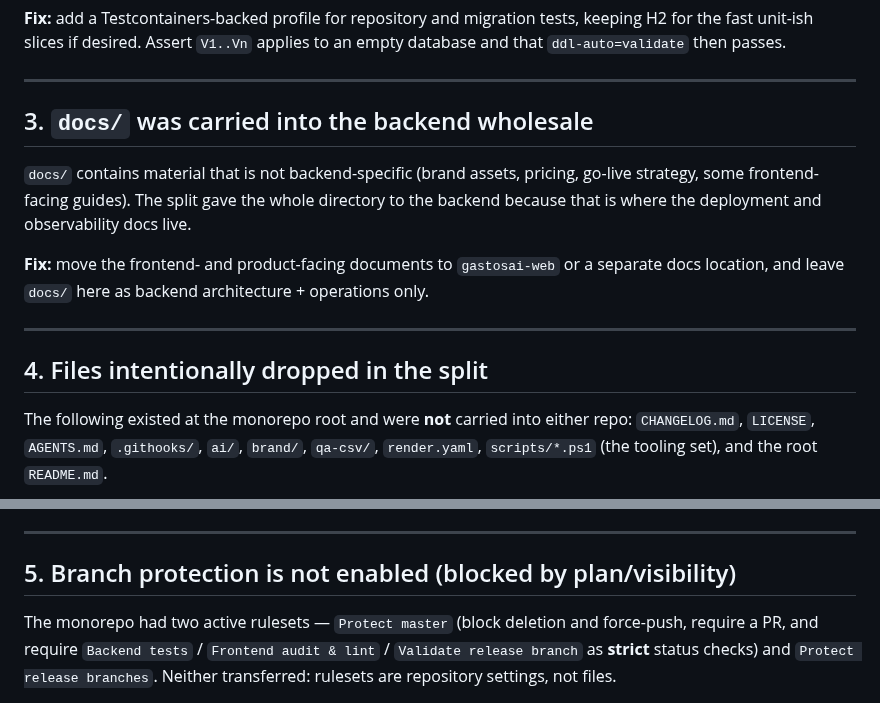
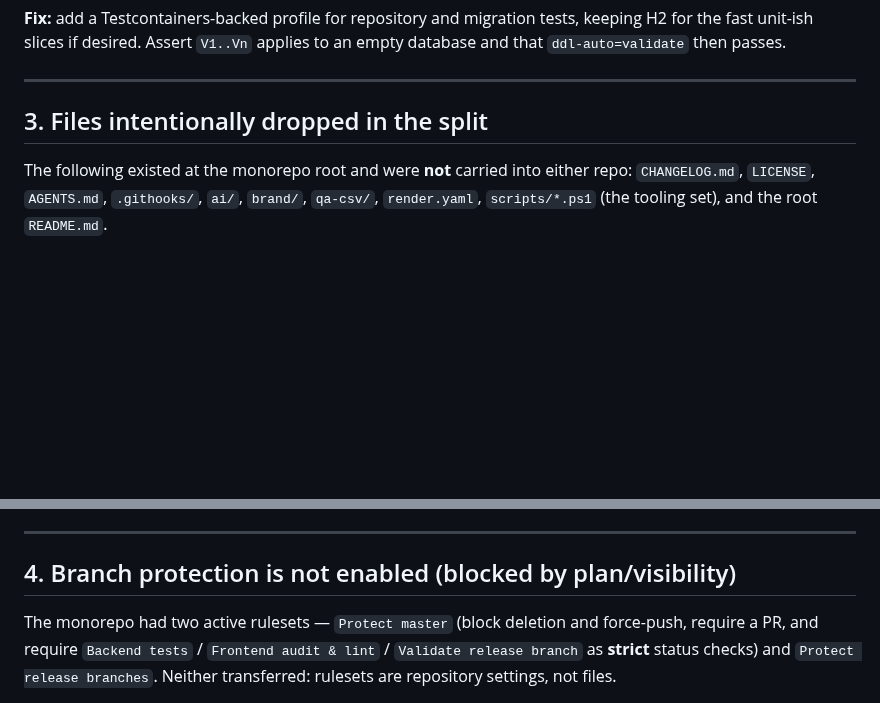
Before and after one commit to TetengDev/gastosai-backend, a Markdown page: KNOWN-GAPS.md, 2 parts joined by grey strips. Rendered like a GitHub page; blank space fills up the shorter version.

Commit message:
docs: close the docs-split gap in KNOWN-GAPS
E5-S3/E5-S5 already moved brand, pricing and go-live material out of
docs/ to the gastosai-app workspace; remove the now-stale §3 entry
and renumber the sections that followed it.

```diff
--- a/KNOWN-GAPS.md
+++ b/KNOWN-GAPS.md
@@ -50,18 +50,7 @@ for the fast unit-ish slices if desired. Assert `V1..Vn` applies to an empty dat
 
 ---
 
-## 3. `docs/` was carried into the backend wholesale
-
-`docs/` contains material that is not backend-specific (brand assets, pricing, go-live
-strategy, some frontend-facing guides). The split gave the whole directory to the backend
-because that is where the deployment and observability docs live.
-
-**Fix:** move the frontend- and product-facing documents to `gastosai-web` or a separate docs
-location, and leave `docs/` here as backend architecture + operations only.
-
----
-
-## 4. Files intentionally dropped in the split
+## 3. Files intentionally dropped in the split
 
 The following existed at the monorepo root and were **not** carried into either repo:
 `CHANGELOG.md`, `LICENSE`, `AGENTS.md`, `.githooks/`, `ai/`, `brand/`, `qa-csv/`,
@@ -80,7 +69,7 @@ Consequences **not** handled — decide deliberately:
 
 ---
 
-## 5. Branch protection is not enabled (blocked by plan/visibility)
+## 4. Branch protection is not enabled (blocked by plan/visibility)
 
 The monorepo had two active rulesets — `Protect master` (block deletion and force-push,
 require a PR, and require `Backend tests` / `Frontend audit & lint` / `Validate release branch`
```
